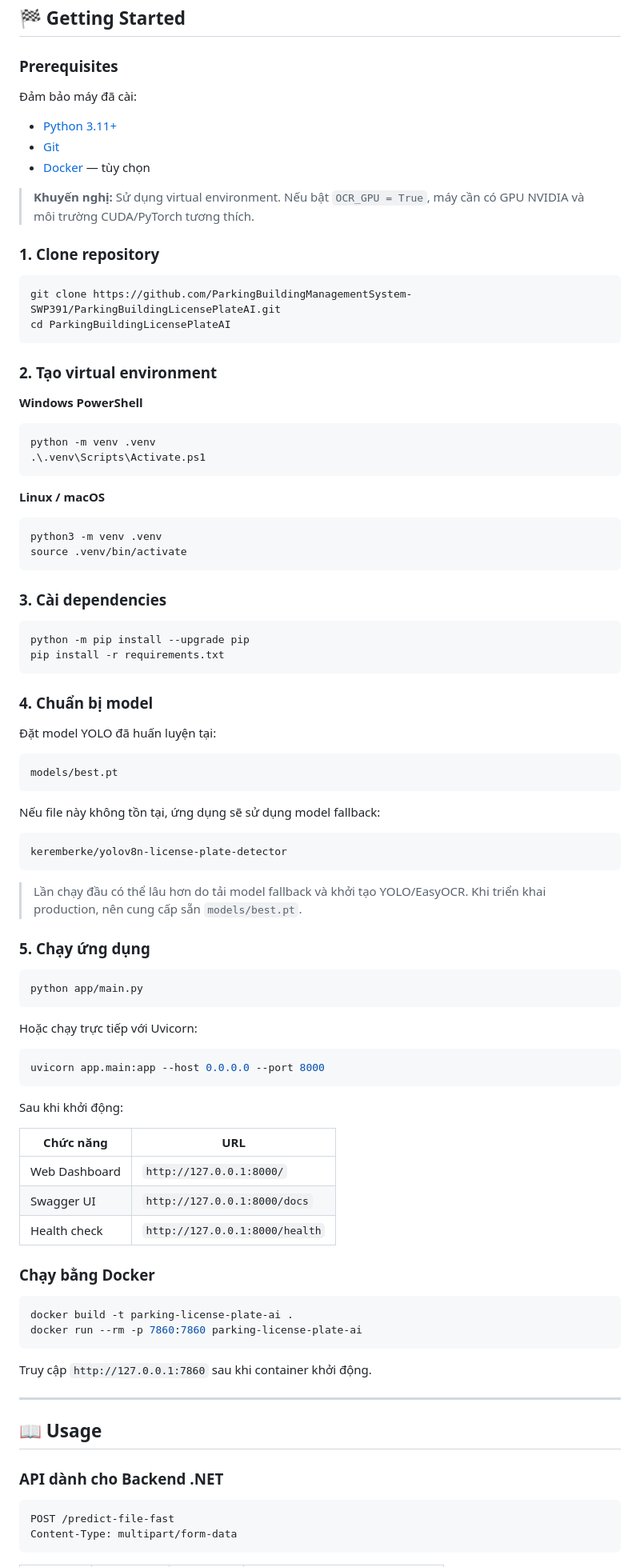
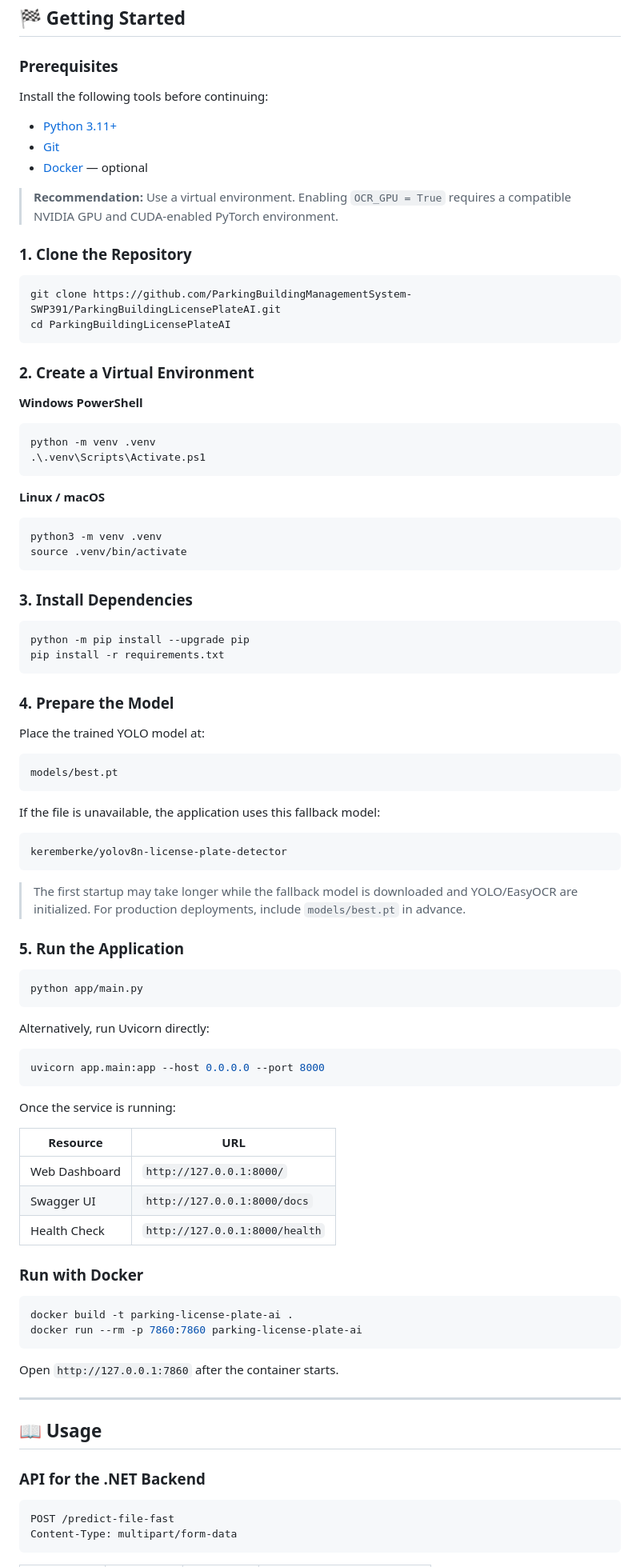
Before and after one commit to ParkingBuildingManagementSystem-SWP391/ParkingBuildingLicensePlateAI, a Markdown page: README.md, the part around one of its changes. Shown at 80% size. Rendered like a GitHub page.

````diff
--- a/README.md
+++ b/README.md
@@ -95,22 +95,22 @@ Frontend → Backend .NET → FastAPI → YOLOv8 → Image Processing
 
 ### Prerequisites
 
-Đảm bảo máy đã cài:
+Install the following tools before continuing:
 
 - [Python 3.11+](https://www.python.org/downloads/)
 - [Git](https://git-scm.com/)
-- [Docker](https://www.docker.com/) — tùy chọn
+- [Docker](https://www.docker.com/) — optional
 
-> **Khuyến nghị:** Sử dụng virtual environment. Nếu bật `OCR_GPU = True`, máy cần có GPU NVIDIA và môi trường CUDA/PyTorch tương thích.
+> **Recommendation:** Use a virtual environment. Enabling `OCR_GPU = True` requires a compatible NVIDIA GPU and CUDA-enabled PyTorch environment.
 
-### 1. Clone repository
+### 1. Clone the Repository
 
 ```bash
 git clone https://github.com/ParkingBuildingManagementSystem-SWP391/ParkingBuildingLicensePlateAI.git
 cd ParkingBuildingLicensePlateAI
 ```
 
-### 2. Tạo virtual environment
+### 2. Create a Virtual Environment
 
 **Windows PowerShell**
 
@@ -126,63 +126,63 @@ python3 -m venv .venv
 source .venv/bin/activate
 ```
 
-### 3. Cài dependencies
+### 3. Install Dependencies
 
 ```bash
 python -m pip install --upgrade pip
 pip install -r requirements.txt
 ```
 
-### 4. Chuẩn bị model
+### 4. Prepare the Model
 
-Đặt model YOLO đã huấn luyện tại:
+Place the trained YOLO model at:
 
 ```text
 models/best.pt
 ```
 
-Nếu file này không tồn tại, ứng dụng sẽ sử dụng model fallback:
+If the file is unavailable, the application uses this fallback model:
 
 ```text
 keremberke/yolov8n-license-plate-detector
 ```
 
-> Lần chạy đầu có thể lâu hơn do tải model fallback và khởi tạo YOLO/EasyOCR. Khi triển khai production, nên cung cấp sẵn `models/best.pt`.
+> The first startup may take longer while the fallback model is downloaded and YOLO/EasyOCR are initialized. For production deployments, include `models/best.pt` in advance.
 
-### 5. Chạy ứng dụng
+### 5. Run the Application
 
 ```bash
 python app/main.py
 ```
 
-Hoặc chạy trực tiếp với Uvicorn:
+Alternatively, run Uvicorn directly:
 
 ```bash
 uvicorn app.main:app --host 0.0.0.0 --port 8000
 ```
 
-Sau khi khởi động:
+Once the service is running:
 
-| Chức năng | URL |
+| Resource | URL |
 |---|---|
 | Web Dashboard | `http://127.0.0.1:8000/` |
 | Swagger UI | `http://127.0.0.1:8000/docs` |
-| Health check | `http://127.0.0.1:8000/health` |
+| Health Check | `http://127.0.0.1:8000/health` |
 
-### Chạy bằng Docker
+### Run with Docker
 
 ```bash
 docker build -t parking-license-plate-ai .
 docker run --rm -p 7860:7860 parking-license-plate-ai
 ```
 
-Truy cập `http://127.0.0.1:7860` sau khi container khởi động.
+Open `http://127.0.0.1:7860` after the container starts.
 
 ---
 
 ## 📖 Usage
 
-### API dành cho Backend .NET
+### API for the .NET Backend
 
 ```http
 POST /predict-file-fast
````
Also changed, not shown: other parts of README.md (+77 -75 lines).
